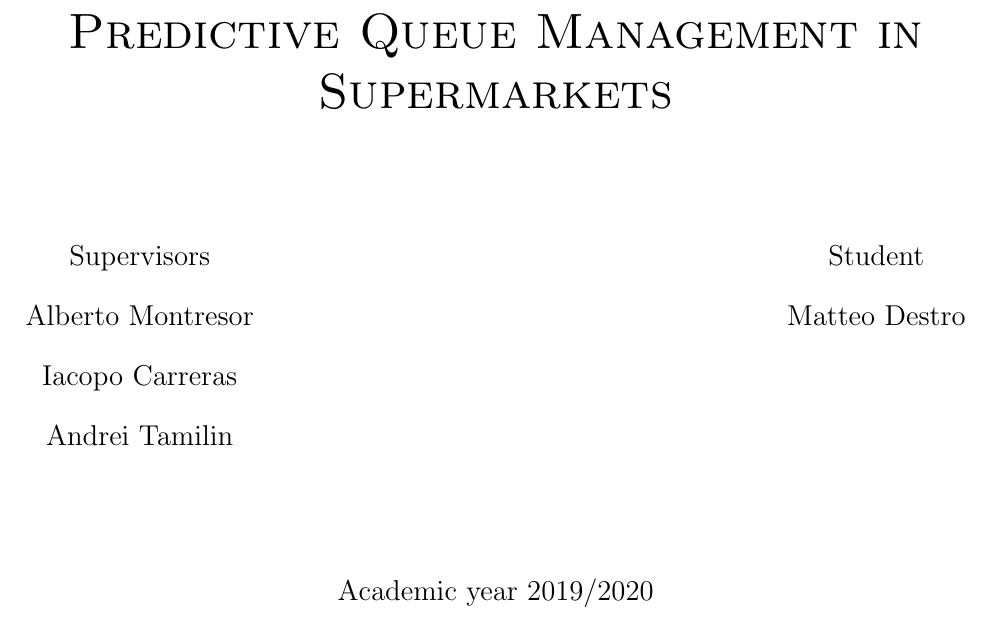
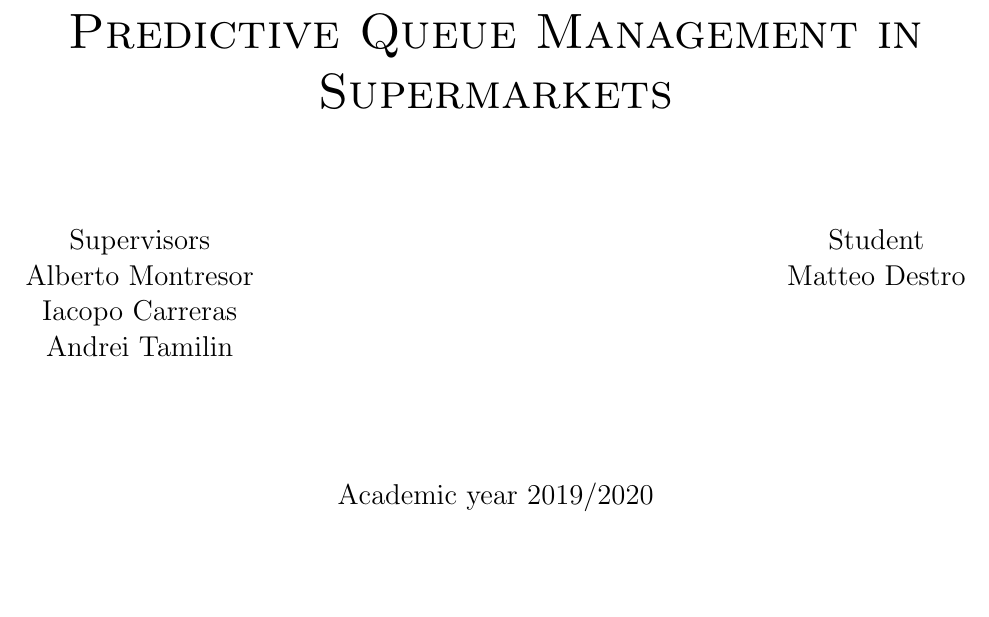
Before and after one commit to materight/bachelor-thesis, a LaTeX thesis (thesis.tex, which reads first_page.tex): part of page 1 of 33, cut so that both start at the same text, the shorter picture padded with empty space. Compiled offline with pdfLaTeX.

Commit message:
Fix name spacing in first page

```diff
--- a/first_page.tex
+++ b/first_page.tex
@@ -18,7 +18,7 @@
   \Large\textsc{Final Dissertation\\}
   \vspace{1 cm}
   \Huge\textsc{Predictive Queue Management in Supermarkets\\}
-  %\Large{\it{Subtitle (optional)}}
+  \Large{\it{}} % Subtitle
 
 
   \vspace{2 cm}
```
Also changed, not shown: thesis.pdf.
